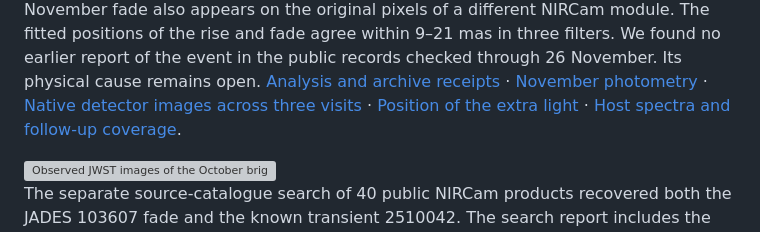
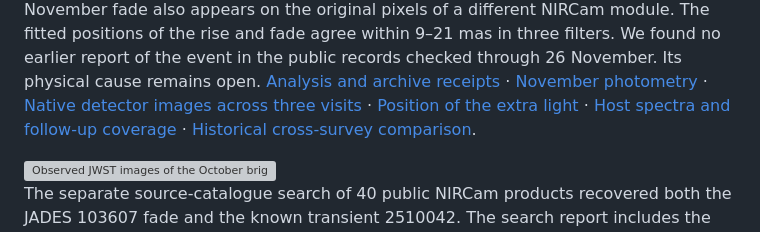
Before and after one commit to Biswajit1999/JWST-Cosmic-Anomaly-Lab, a Markdown page: README.md, the part around the change. GitHub-like rendering; grey boxes are pictures that could not be loaded.

Commit message:
Measure historical Hubble, Spitzer and Chandra coverage at JADES 103607

```diff
--- a/README.md
+++ b/README.md
@@ -65,7 +65,8 @@ remains open.
 [November photometry](results/jwst_cross_detector/module_b_001_november_photometry.json) ·
 [Native detector images across three visits](figures/jwst_cross_detector/module_b_001_native_november_fade.png) ·
 [Position of the extra light](figures/jwst_cross_detector/module_b_001_excess_position.png) ·
-[Host spectra and follow-up coverage](reports/jwst_module_b.md#additional-host-spectra-and-planned-coverage).
+[Host spectra and follow-up coverage](reports/jwst_module_b.md#additional-host-spectra-and-planned-coverage) ·
+[Historical cross-survey comparison](reports/jwst_module_b.md#historical-cross-survey-comparison).
 
 <img src="figures/jwst_cross_detector/module_b_001_november_photometry.png" width="810" alt="Observed JWST images of the October brightening and November fade near JADES 103607, with signed aperture photometry.">
 
```
Also changed, not shown: reports/jwst_module_b.md (+74 -0 lines), figures/jwst_cross_detector/module_b_001_chandra_spitzer_history.png (added), figures/jwst_cross_detector/module_b_001_hst_f160w_history.png (added), 8 other files.
